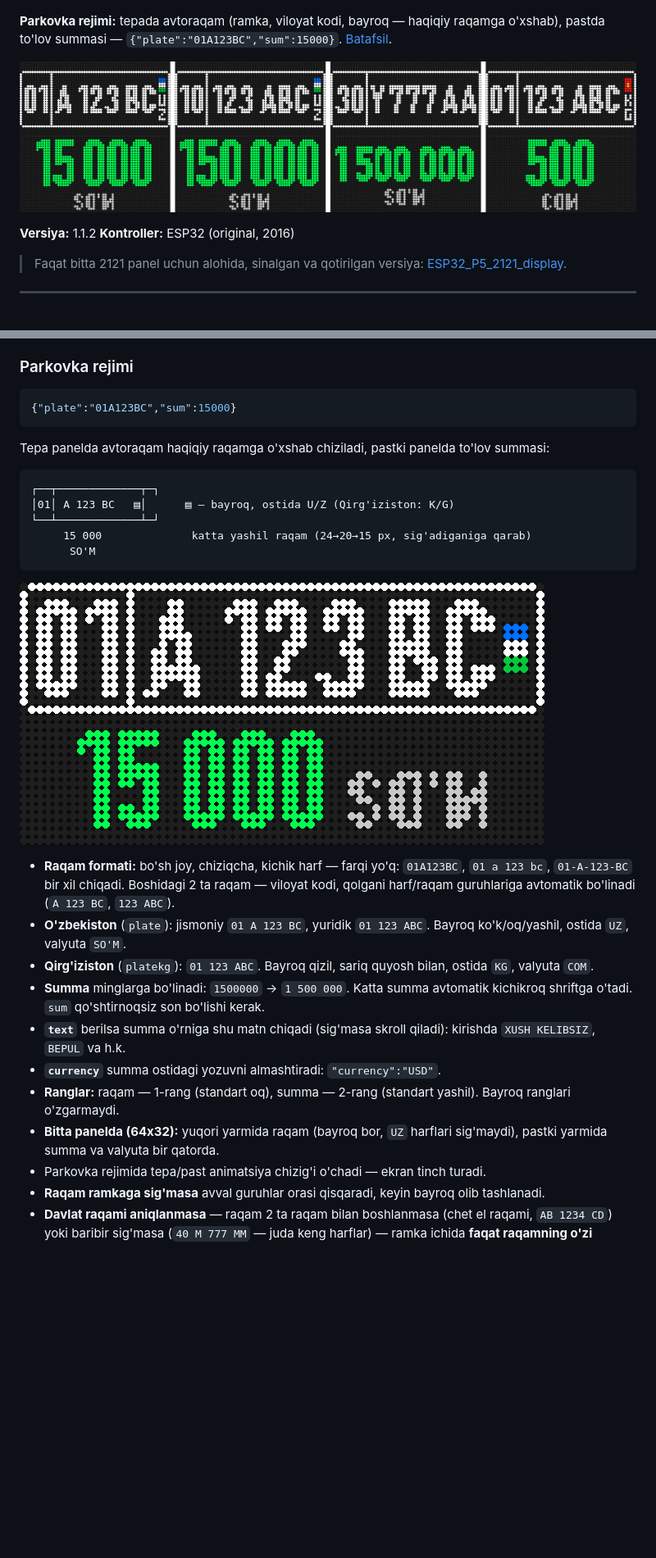
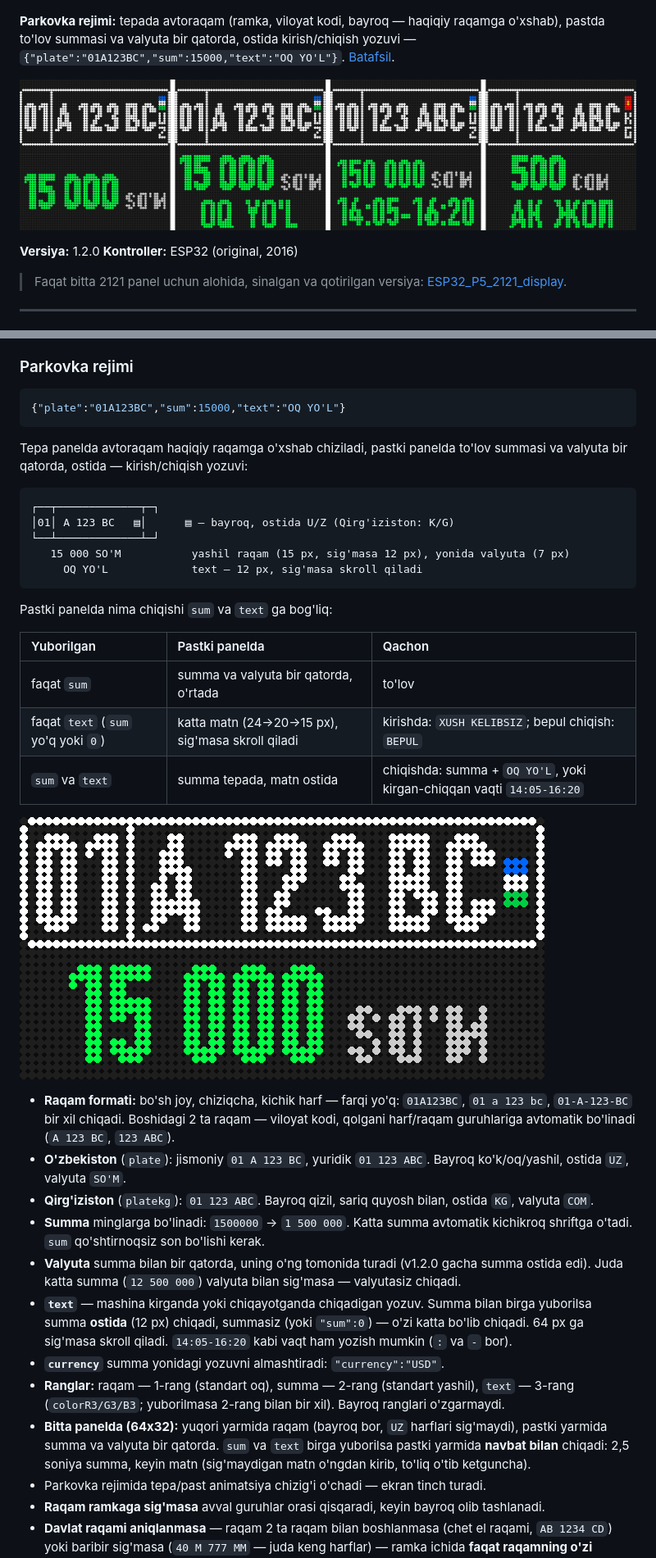
Before and after one commit to Asilhub/ESP32_P5_universal_display, a Markdown page: README.md, 2 parts joined by grey strips. Shown at 82% size. GitHub-like rendering; pictures changed too: docs/parkovka_64x32.png, docs/parkovka_64x64.png; blank space fills up the shorter version.

````diff
--- a/README.md
+++ b/README.md
@@ -17,11 +17,11 @@ Ko'p tilli: lotin va kirill alifbolari (qirg'izcha `Ң Ө Ү` bilan), UTF-8 deko
 
 ![64x64 dizayn: eski va yangi shrift](docs/dizayn_64x64.png)
 
-**Parkovka rejimi:** tepada avtoraqam (ramka, viloyat kodi, bayroq — haqiqiy raqamga o'xshab), pastda to'lov summasi — `{"plate":"01A123BC","sum":15000}`. [Batafsil](#parkovka-rejimi).
+**Parkovka rejimi:** tepada avtoraqam (ramka, viloyat kodi, bayroq — haqiqiy raqamga o'xshab), pastda to'lov summasi va valyuta bir qatorda, ostida kirish/chiqish yozuvi — `{"plate":"01A123BC","sum":15000,"text":"OQ YO'L"}`. [Batafsil](#parkovka-rejimi).
 
 ![Parkovka rejimi, 64x64](docs/parkovka_64x64.png)
 
-**Versiya:** 1.1.2
+**Versiya:** 1.2.0
 **Kontroller:** ESP32 (original, 2016)
 
 > Faqat bitta 2121 panel uchun alohida, sinalgan va qotirilgan versiya: [ESP32_P5_2121_display](https://github.com/Asilhub/ESP32_P5_2121_display).
@@ -315,18 +316,26 @@ Ya'ni 2 daqiqa 30 soniya uchun `230` yuboriladi, `150` emas. Soniya qismi 59 dan
 ### Parkovka rejimi
 
 ```json
-{"plate":"01A123BC","sum":15000}
+{"plate":"01A123BC","sum":15000,"text":"OQ YO'L"}
 ```
 
-Tepa panelda avtoraqam haqiqiy raqamga o'xshab chiziladi, pastki panelda to'lov summasi:
+Tepa panelda avtoraqam haqiqiy raqamga o'xshab chiziladi, pastki panelda to'lov summasi va valyuta bir qatorda, ostida — kirish/chiqish yozuvi:
 
 ```
 ┌──┬─────────────┬─┐
 │01│ A 123 BC   ▤│      ▤ — bayroq, ostida U/Z (Qirg'iziston: K/G)
 └──┴─────────────┴─┘
-     15 000              katta yashil raqam (24→20→15 px, sig'adiganiga qarab)
-      SO'M
+   15 000 SO'M           yashil raqam (15 px, sig'masa 12 px), yonida valyuta (7 px)
+     OQ YO'L             text — 12 px, sig'masa skroll qiladi
 ```
+
+Pastki panelda nima chiqishi `sum` va `text` ga bog'liq:
+
+| Yuborilgan | Pastki panelda | Qachon |
+| :--- | :--- | :--- |
+| faqat `sum` | summa va valyuta bir qatorda, o'rtada | to'lov |
+| faqat `text` (`sum` yo'q yoki `0`) | katta matn (24→20→15 px), sig'masa skroll qiladi | kirishda: `XUSH KELIBSIZ`; bepul chiqish: `BEPUL` |
+| `sum` va `text` | summa tepada, matn ostida | chiqishda: summa + `OQ YO'L`, yoki kirgan-chiqqan vaqti `14:05-16:20` |
 
 ![Parkovka rejimi, 64x32](docs/parkovka_64x32.png)
 
@@ -334,10 +343,11 @@ Tepa panelda avtoraqam haqiqiy raqamga o'xshab chiziladi, pastki panelda to'lov
 - **O'zbekiston** (`plate`): jismoniy `01 A 123 BC`, yuridik `01 123 ABC`. Bayroq ko'k/oq/yashil, ostida `UZ`, valyuta `SO'M`.
 - **Qirg'iziston** (`platekg`): `01 123 ABC`. Bayroq qizil, sariq quyosh bilan, ostida `KG`, valyuta `СОМ`.
 - **Summa** minglarga bo'linadi: `1500000` → `1 500 000`. Katta summa avtomatik kichikroq shriftga o'tadi. `sum` qo'shtirnoqsiz son bo'lishi kerak.
-- **`text`** berilsa summa o'rniga shu matn chiqadi (sig'masa skroll qiladi): kirishda `XUSH KELIBSIZ`, `BEPUL` va h.k.
-- **`currency`** summa ostidagi yozuvni almashtiradi: `"currency":"USD"`.
-- **Ranglar:** raqam — 1-rang (standart oq), summa — 2-rang (standart yashil). Bayroq ranglari o'zgarmaydi.
-- **Bitta panelda (64x32):** yuqori yarmida raqam (bayroq bor, `UZ` harflari sig'maydi), pastki yarmida summa va valyuta bir qatorda.
+- **Valyuta** summa bilan bir qatorda, uning o'ng tomonida turadi (v1.2.0 gacha summa ostida edi). Juda katta summa (`12 500 000`) valyuta bilan sig'masa — valyutasiz chiqadi.
+- **`text`** — mashina kirganda yoki chiqayotganda chiqadigan yozuv. Summa bilan birga yuborilsa summa **ostida** (12 px) chiqadi, summasiz (yoki `"sum":0`) — o'zi katta bo'lib chiqadi. 64 px ga sig'masa skroll qiladi. `14:05-16:20` kabi vaqt ham yozish mumkin (`:` va `-` bor).
+- **`currency`** summa yonidagi yozuvni almashtiradi: `"currency":"USD"`.
+- **Ranglar:** raqam — 1-rang (standart oq), summa — 2-rang (standart yashil), `text` — 3-rang (`colorR3/G3/B3`; yuborilmasa 2-rang bilan bir xil). Bayroq ranglari o'zgarmaydi.
+- **Bitta panelda (64x32):** yuqori yarmida raqam (bayroq bor, `UZ` harflari sig'maydi), pastki yarmida summa va valyuta bir qatorda. `sum` va `text` birga yuborilsa pastki yarmida **navbat bilan** chiqadi: 2,5 soniya summa, keyin matn (sig'maydigan matn o'ngdan kirib, to'liq o'tib ketguncha).
 - Parkovka rejimida tepa/past animatsiya chizig'i o'chadi — ekran tinch turadi.
 - **Raqam ramkaga sig'masa** avval guruhlar orasi qisqaradi, keyin bayroq olib tashlanadi.
 - **Davlat raqami aniqlanmasa** — raqam 2 ta raqam bilan boshlanmasa (chet el raqami, `AB 1234 CD`) yoki baribir sig'masa (`40 M 777 MM` — juda keng harflar) — ramka ichida **faqat raqamning o'zi** chiqadi: viloyat kodi, ajratuvchi chiziq va bayroqsiz. Sig'adigan eng katta shrift tanlanadi (15 → 12 px); hech biriga sig'masa ramka ichida skroll qiladi.
````
Also changed, not shown: other parts of README.md (+39 -15 lines), 5 other files.
